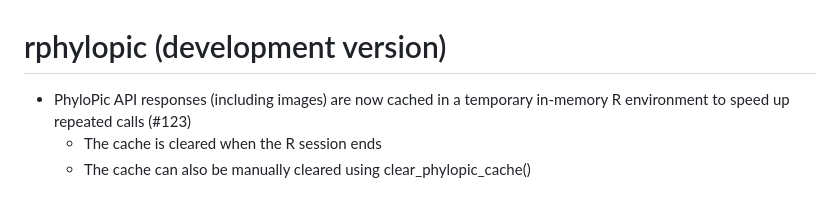
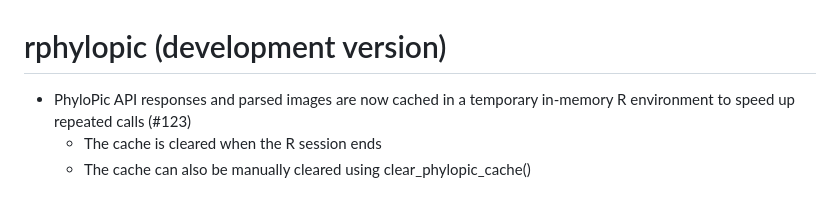
Before and after one commit to palaeoverse/rphylopic, a Markdown page: NEWS.md, the part around the change. Drawn GitHub-style.

Commit message:
Update NEWS

```diff
--- a/NEWS.md
+++ b/NEWS.md
@@ -1,6 +1,6 @@
 # rphylopic (development version)
 
-* PhyloPic API responses (including images) are now cached in a temporary in-memory R environment to speed up repeated calls (#123)
+* PhyloPic API responses and parsed images are now cached in a temporary in-memory R environment to speed up repeated calls (#123)
   * The cache is cleared when the R session ends
   * The cache can also be manually cleared using clear_phylopic_cache()
 
```
